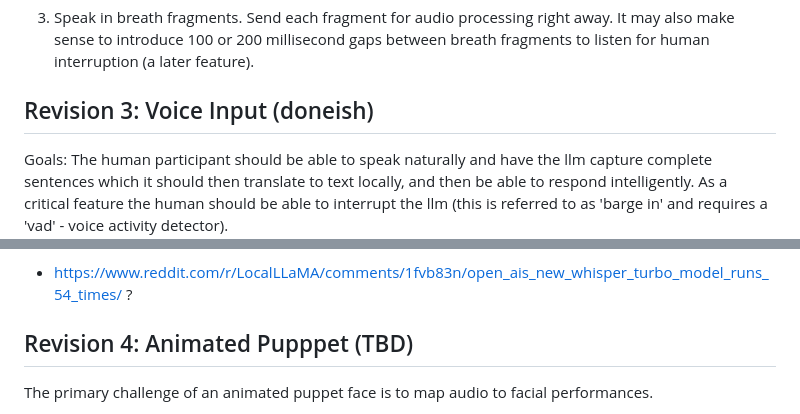
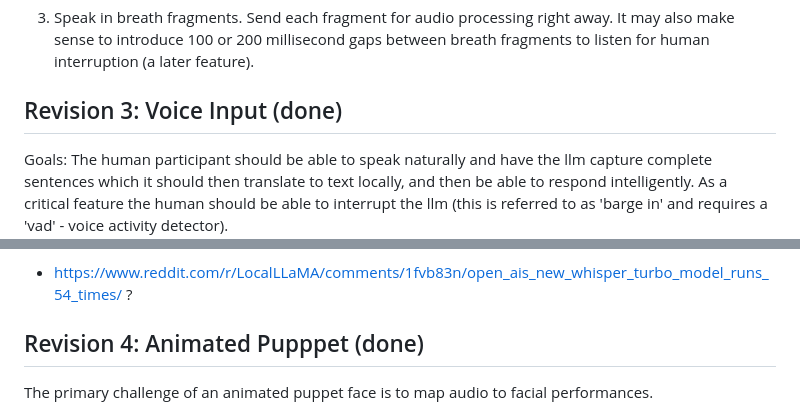
Before and after one commit to anselm/web-llm-avatar, a Markdown page: readme.md, 2 parts joined by grey strips. GitHub-like rendering.

```diff
--- a/readme.md
+++ b/readme.md
@@ -49,7 +49,7 @@ Goals that were accomplished here:
 
 3) Speak in breath fragments. Send each fragment for audio processing right away. It may also make sense to introduce 100 or 200 millisecond gaps between breath fragments to listen for human interruption (a later feature).
 
-## Revision 3: Voice Input (doneish)
+## Revision 3: Voice Input (done)
 
 Goals: The human participant should be able to speak naturally and have the llm capture complete sentences which it should then translate to text locally, and then be able to respond intelligently. As a critical feature the human should be able to interrupt the llm (this is referred to as 'barge in' and requires a 'vad' - voice activity detector).
 
@@ -97,7 +97,7 @@ Other resources:
 - https://www.reddit.com/r/LocalLLaMA/comments/1fvb83n/open_ais_new_whisper_turbo_model_runs_54_times/ ?
 
 
-## Revision 4: Animated Pupppet (TBD)
+## Revision 4: Animated Pupppet (done)
 
 The primary challenge of an animated puppet face is to map audio to facial performances.
 
```
